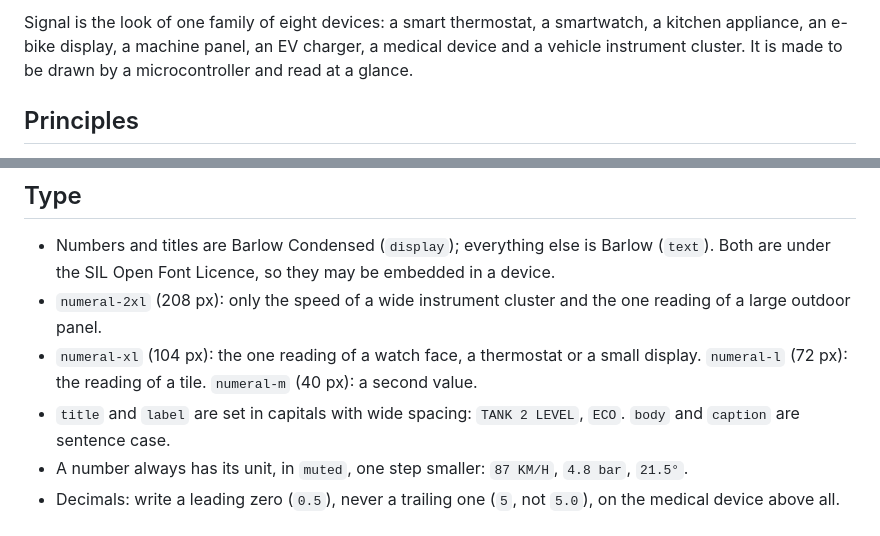
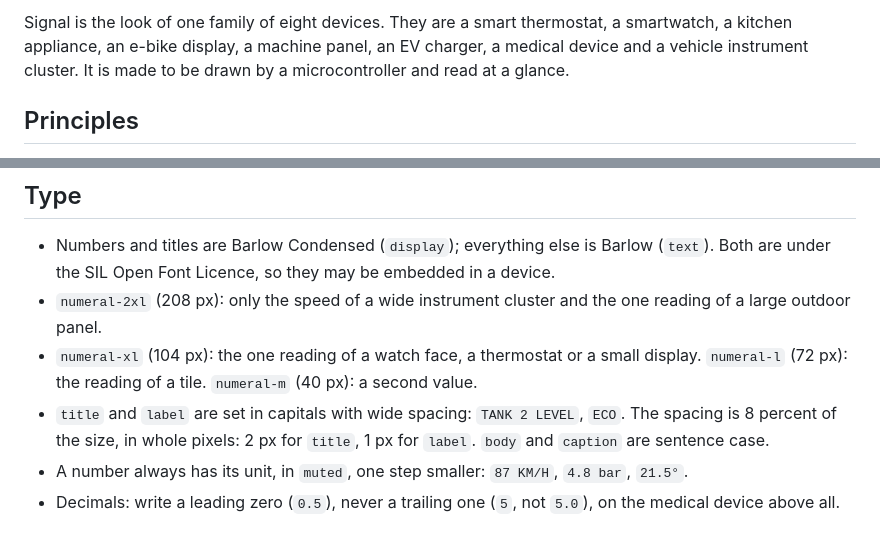
Before and after one commit to filipsajdak/lvgl26, a Markdown page: design/signal/README.md, 2 parts joined by grey strips. Drawn GitHub-style.

```diff
--- a/design/signal/README.md
+++ b/design/signal/README.md
@@ -1,4 +1,4 @@
-Signal is the look of one family of eight devices: a smart thermostat, a smartwatch, a kitchen appliance, an e-bike display, a machine panel, an EV charger, a medical device and a vehicle instrument cluster. It is made to be drawn by a microcontroller and read at a glance.
+Signal is the look of one family of eight devices. They are a smart thermostat, a smartwatch, a kitchen appliance, an e-bike display, a machine panel, an EV charger, a medical device and a vehicle instrument cluster. It is made to be drawn by a microcontroller and read at a glance.
 
 ## Principles
 
@@ -40,7 +40,7 @@ A state is never colour alone. Each priority has a colour, a number of triangles
 - Numbers and titles are Barlow Condensed (`display`); everything else is Barlow (`text`). Both are under the SIL Open Font Licence, so they may be embedded in a device.
 - `numeral-2xl` (208 px): only the speed of a wide instrument cluster and the one reading of a large outdoor panel.
 - `numeral-xl` (104 px): the one reading of a watch face, a thermostat or a small display. `numeral-l` (72 px): the reading of a tile. `numeral-m` (40 px): a second value.
-- `title` and `label` are set in capitals with wide spacing: `TANK 2 LEVEL`, `ECO`. `body` and `caption` are sentence case.
+- `title` and `label` are set in capitals with wide spacing: `TANK 2 LEVEL`, `ECO`. The spacing is 8 percent of the size, in whole pixels: 2 px for `title`, 1 px for `label`. `body` and `caption` are sentence case.
 - A number always has its unit, in `muted`, one step smaller: `87 KM/H`, `4.8 bar`, `21.5°`.
 - Decimals: write a leading zero (`0.5`), never a trailing one (`5`, not `5.0`), on the medical device above all.
 
```
Also changed, not shown: docs/themes.md (+2 -1 lines), docs/media/theme-signal-type.png, 8 other files.
